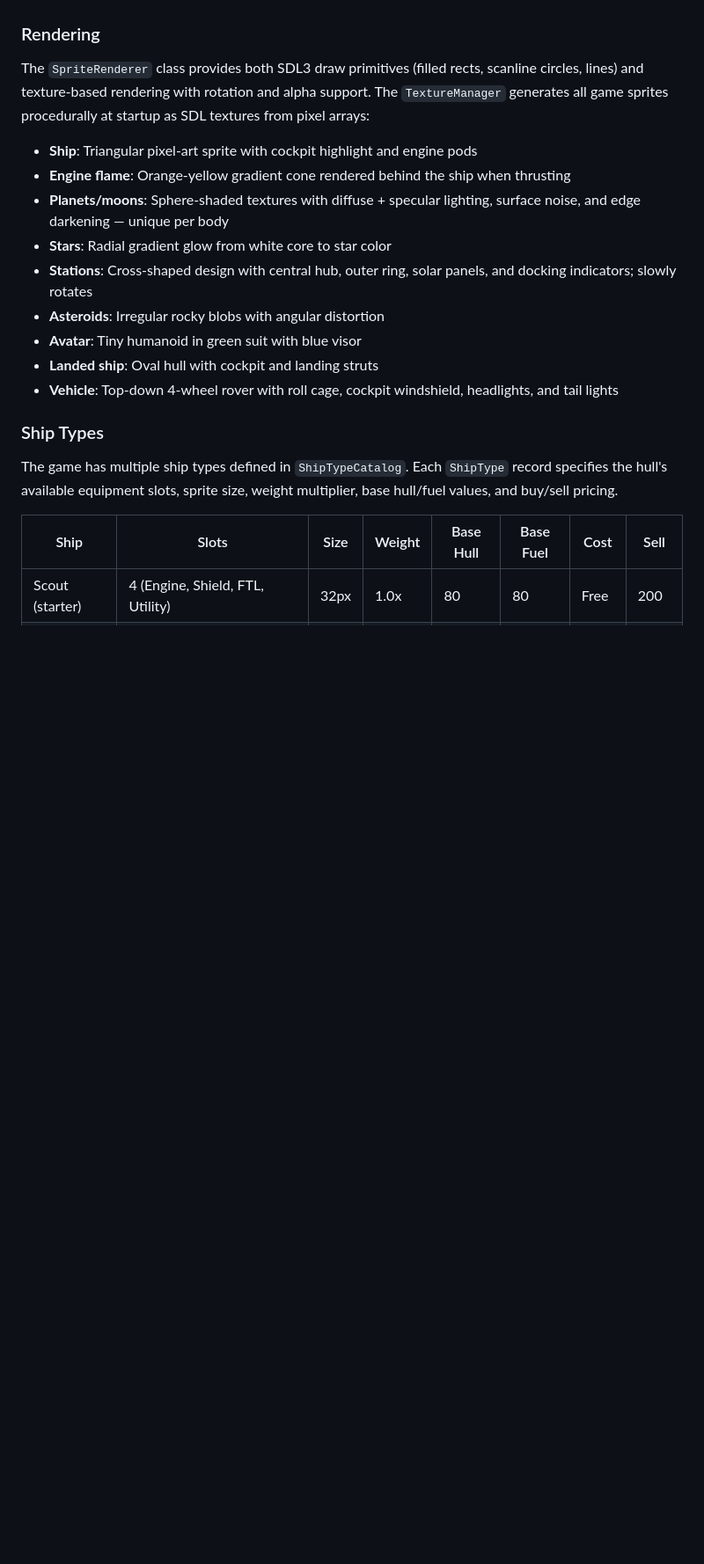
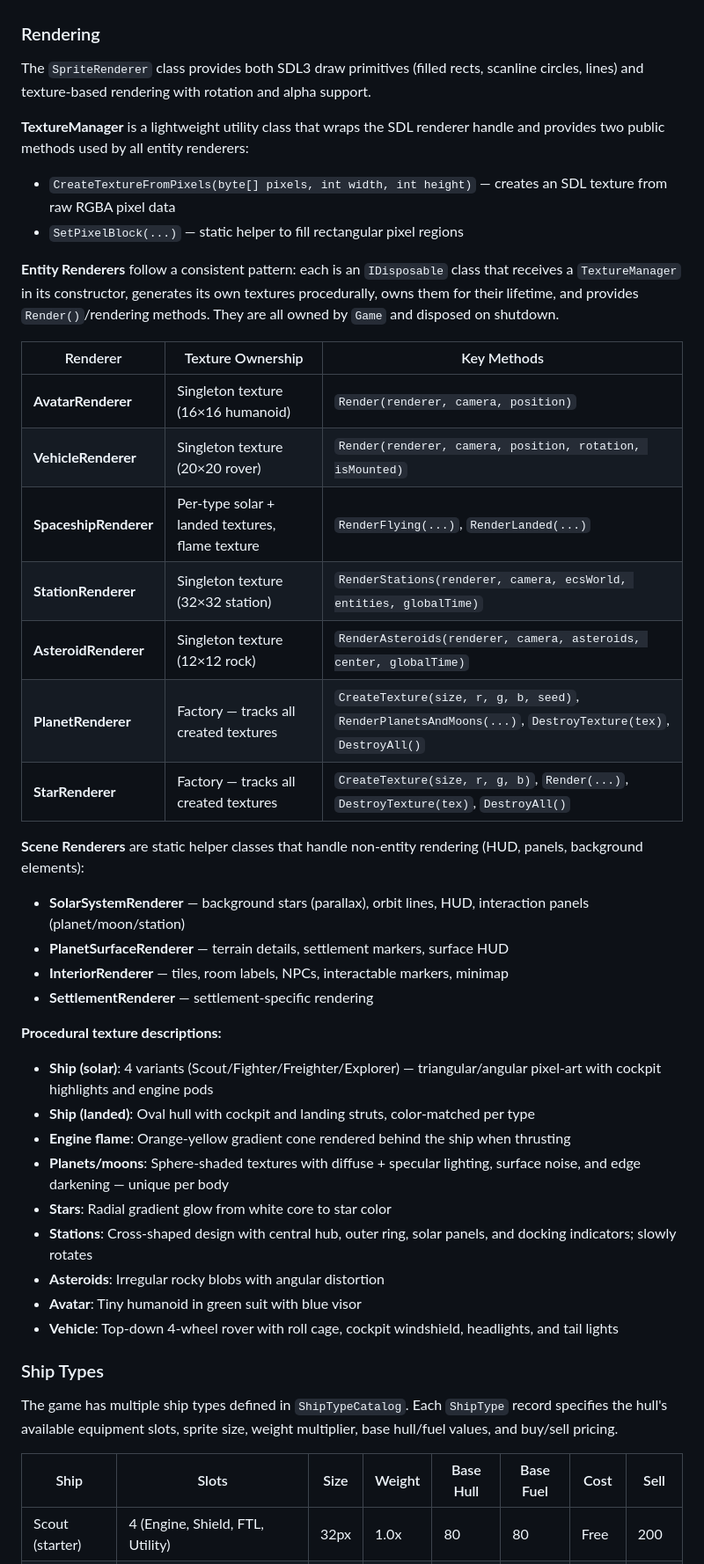
Before and after one commit to federicodangelo/SpaceExplorationGame, a Markdown page: docs/ARCHITECTURE.md, the part around one of its changes. Shown at 88% size. Drawn GitHub-style; blank space fills up the shorter version.

Commit message:
feat: Expand rendering architecture with dedicated entity and scene renderers for improved texture management

```diff
--- a/docs/ARCHITECTURE.md
+++ b/docs/ARCHITECTURE.md
@@ -166,15 +177,39 @@ Most systems extend `BaseSystem<World, float>` and use Arch's source generator v
 - **TileMapRenderer**: Static helper that renders visible tilemap tiles with hash-based brightness variation and an optional per-tile detail callback.
 
 ### Rendering
-The `SpriteRenderer` class provides both SDL3 draw primitives (filled rects, scanline circles, lines) and texture-based rendering with rotation and alpha support. The `TextureManager` generates all game sprites procedurally at startup as SDL textures from pixel arrays:
-- **Ship**: Triangular pixel-art sprite with cockpit highlight and engine pods
+The `SpriteRenderer` class provides both SDL3 draw primitives (filled rects, scanline circles, lines) and texture-based rendering with rotation and alpha support.
+
+**TextureManager** is a lightweight utility class that wraps the SDL renderer handle and provides two public methods used by all entity renderers:
+- `CreateTextureFromPixels(byte[] pixels, int width, int height)` — creates an SDL texture from raw RGBA pixel data
+- `SetPixelBlock(...)` — static helper to fill rectangular pixel regions
+
+**Entity Renderers** follow a consistent pattern: each is an `IDisposable` class that receives a `TextureManager` in its constructor, generates its own textures procedurally, owns them for their lifetime, and provides `Render()`/rendering methods. They are all owned by `Game` and disposed on shutdown.
+
+| Renderer | Texture Ownership | Key Methods |
+|---|---|---|
+| **AvatarRenderer** | Singleton texture (16×16 humanoid) | `Render(renderer, camera, position)` |
+| **VehicleRenderer** | Singleton texture (20×20 rover) | `Render(renderer, camera, position, rotation, isMounted)` |
+| **SpaceshipRenderer** | Per-type solar + landed textures, flame texture | `RenderFlying(...)`, `RenderLanded(...)` |
+| **StationRenderer** | Singleton texture (32×32 station) | `RenderStations(renderer, camera, ecsWorld, entities, globalTime)` |
+| **AsteroidRenderer** | Singleton texture (12×12 rock) | `RenderAsteroids(renderer, camera, asteroids, center, globalTime)` |
+| **PlanetRenderer** | Factory — tracks all created textures | `CreateTexture(size, r, g, b, seed)`, `RenderPlanetsAndMoons(...)`, `DestroyTexture(tex)`, `DestroyAll()` |
+| **StarRenderer** | Factory — tracks all created textures | `CreateTexture(size, r, g, b)`, `Render(...)`, `DestroyTexture(tex)`, `DestroyAll()` |
+
+**Scene Renderers** are static helper classes that handle non-entity rendering (HUD, panels, background elements):
+- **SolarSystemRenderer** — background stars (parallax), orbit lines, HUD, interaction panels (planet/moon/station)
+- **PlanetSurfaceRenderer** — terrain details, settlement markers, surface HUD
+- **InteriorRenderer** — tiles, room labels, NPCs, interactable markers, minimap
+- **SettlementRenderer** — settlement-specific rendering
+
+**Procedural texture descriptions:**
+- **Ship (solar)**: 4 variants (Scout/Fighter/Freighter/Explorer) — triangular/angular pixel-art with cockpit highlights and engine pods
+- **Ship (landed)**: Oval hull with cockpit and landing struts, color-matched per type
 - **Engine flame**: Orange-yellow gradient cone rendered behind the ship when thrusting
 - **Planets/moons**: Sphere-shaded textures with diffuse + specular lighting, surface noise, and edge darkening — unique per body
 - **Stars**: Radial gradient glow from white core to star color
 - **Stations**: Cross-shaped design with central hub, outer ring, solar panels, and docking indicators; slowly rotates
 - **Asteroids**: Irregular rocky blobs with angular distortion
 - **Avatar**: Tiny humanoid in green suit with blue visor
-- **Landed ship**: Oval hull with cockpit and landing struts
 - **Vehicle**: Top-down 4-wheel rover with roll cage, cockpit windshield, headlights, and tail lights
 
 ### Ship Types
```
Also changed, not shown: other parts of docs/ARCHITECTURE.md (+16 -2 lines).
